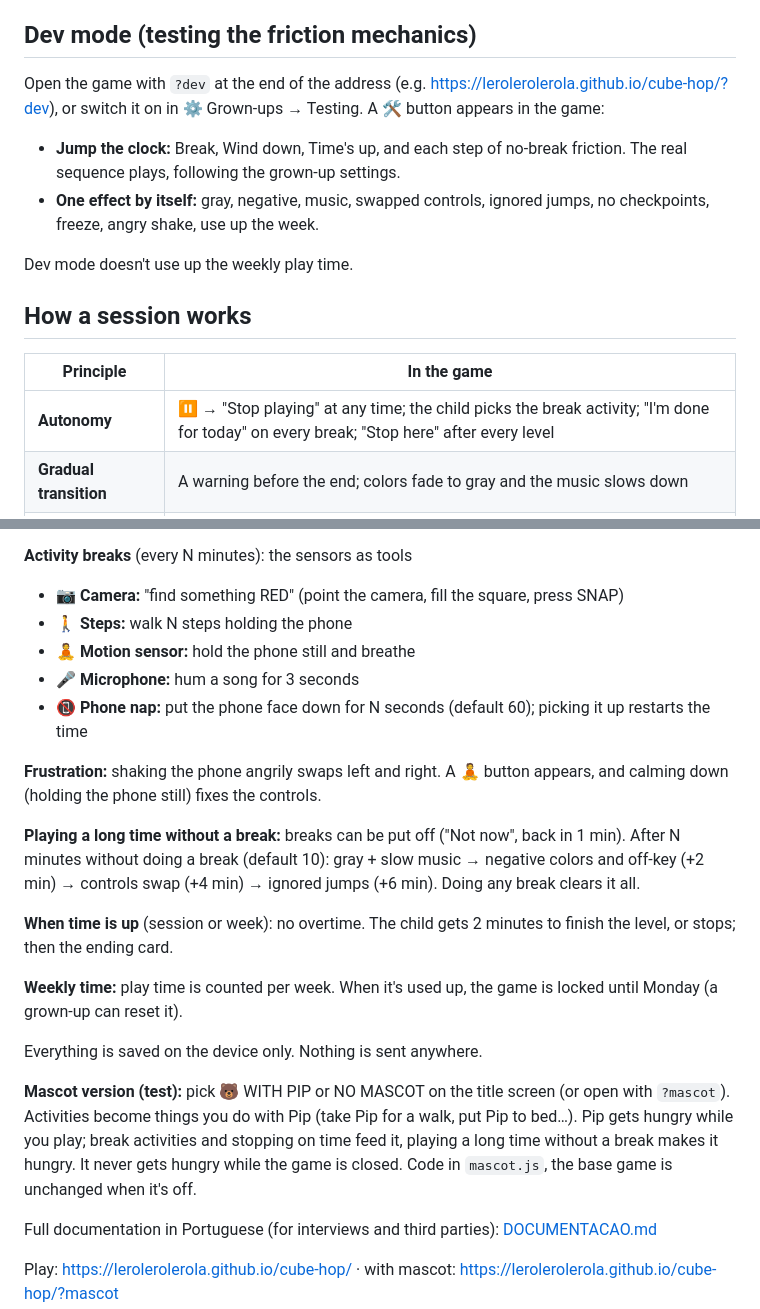
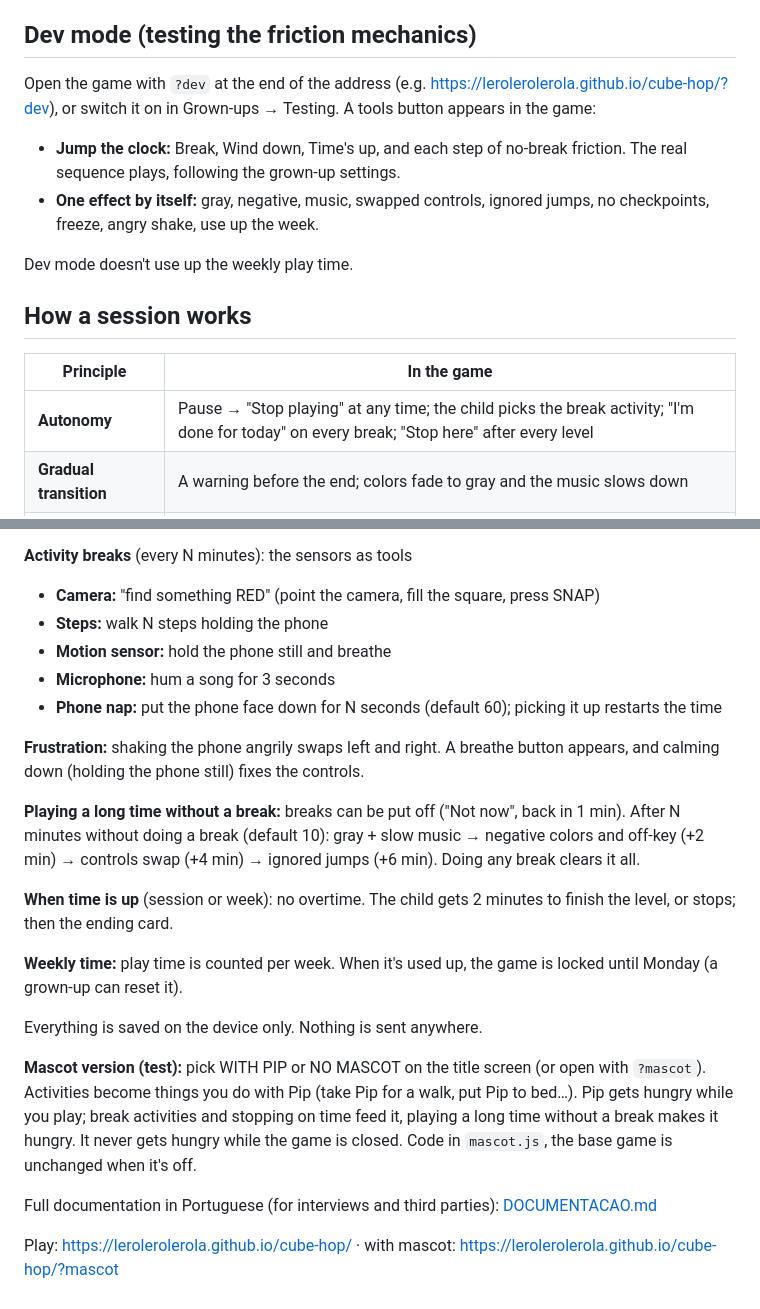
Before and after one commit to lerolerolerola/cube-hop, a Markdown page: README.md, 2 parts joined by grey strips. GitHub-like rendering.

Commit message:
README: no emoji

```diff
--- a/README.md
+++ b/README.md
@@ -18,7 +18,7 @@ Levels get harder and each one teaches a move: **1** jump · **2** double jump (
 
 ## Dev mode (testing the friction mechanics)
 
-Open the game with `?dev` at the end of the address (e.g. https://lerolerolerola.github.io/cube-hop/?dev), or switch it on in ⚙ Grown-ups → Testing. A 🛠 button appears in the game:
+Open the game with `?dev` at the end of the address (e.g. https://lerolerolerola.github.io/cube-hop/?dev), or switch it on in Grown-ups → Testing. A tools button appears in the game:
 
 - **Jump the clock:** Break, Wind down, Time's up, and each step of no-break friction. The real sequence plays, following the grown-up settings.
 - **One effect by itself:** gray, negative, music, swapped controls, ignored jumps, no checkpoints, freeze, angry shake, use up the week.
@@ -29,7 +29,7 @@ Dev mode doesn't use up the weekly play time.
 
 | Principle | In the game |
 |---|---|
-| **Autonomy** | ⏸ → "Stop playing" at any time; the child picks the break activity; "I'm done for today" on every break; "Stop here" after every level |
+| **Autonomy** | Pause → "Stop playing" at any time; the child picks the break activity; "I'm done for today" on every break; "Stop here" after every level |
 | **Gradual transition** | A warning before the end; colors fade to gray and the music slows down |
 | **Satisfying ending** | When time runs out the child can finish the current level, then gets an ending card |
 | **Continuity** | Progress is saved (resumes at the start of the level). So is today's play time: Stop playing → Continue does not reset the clock |
@@ -39,13 +39,13 @@ Dev mode doesn't use up the weekly play time.
 **Autonomy bar** (top): points earned by stopping on your own (break right away +3, after Not now +2, stop before time is up +5, on time +4, calm down +1, forced end 0). Only goes up, kept across days, split into levels. The clock shows the time left.
 
 **Activity breaks** (every N minutes): the sensors as tools
-- 📷 **Camera:** "find something RED" (point the camera, fill the square, press SNAP)
-- 🚶 **Steps:** walk N steps holding the phone
-- 🧘 **Motion sensor:** hold the phone still and breathe
-- 🎤 **Microphone:** hum a song for 3 seconds
-- 📵 **Phone nap:** put the phone face down for N seconds (default 60); picking it up restarts the time
+- **Camera:** "find something RED" (point the camera, fill the square, press SNAP)
+- **Steps:** walk N steps holding the phone
+- **Motion sensor:** hold the phone still and breathe
+- **Microphone:** hum a song for 3 seconds
+- **Phone nap:** put the phone face down for N seconds (default 60); picking it up restarts the time
 
-**Frustration:** shaking the phone angrily swaps left and right. A 🧘 button appears, and calming down (holding the phone still) fixes the controls.
+**Frustration:** shaking the phone angrily swaps left and right. A breathe button appears, and calming down (holding the phone still) fixes the controls.
 
 **Playing a long time without a break:** breaks can be put off ("Not now", back in 1 min). After N minutes without doing a break (default 10): gray + slow music → negative colors and off-key (+2 min) → controls swap (+4 min) → ignored jumps (+6 min). Doing any break clears it all.
 
@@ -55,7 +55,7 @@ Dev mode doesn't use up the weekly play time.
 
 Everything is saved on the device only. Nothing is sent anywhere.
 
-**Mascot version (test):** pick 🐻 WITH PIP or NO MASCOT on the title screen (or open with `?mascot`). Activities become things you do with Pip (take Pip for a walk, put Pip to bed…). Pip gets hungry while you play; break activities and stopping on time feed it, playing a long time without a break makes it hungry. It never gets hungry while the game is closed. Code in `mascot.js`, the base game is unchanged when it's off.
+**Mascot version (test):** pick WITH PIP or NO MASCOT on the title screen (or open with `?mascot`). Activities become things you do with Pip (take Pip for a walk, put Pip to bed…). Pip gets hungry while you play; break activities and stopping on time feed it, playing a long time without a break makes it hungry. It never gets hungry while the game is closed. Code in `mascot.js`, the base game is unchanged when it's off.
 
 Full documentation in Portuguese (for interviews and third parties): [DOCUMENTACAO.md](DOCUMENTACAO.md)
 
```
